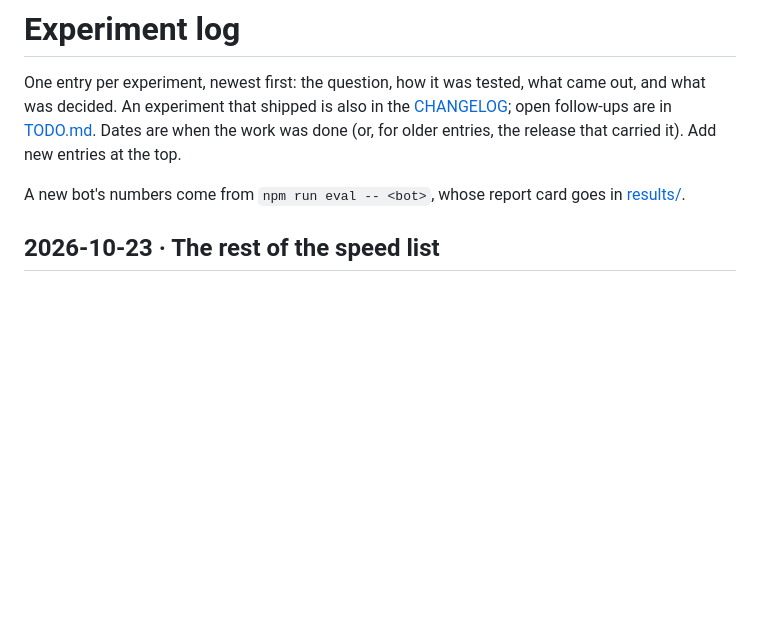
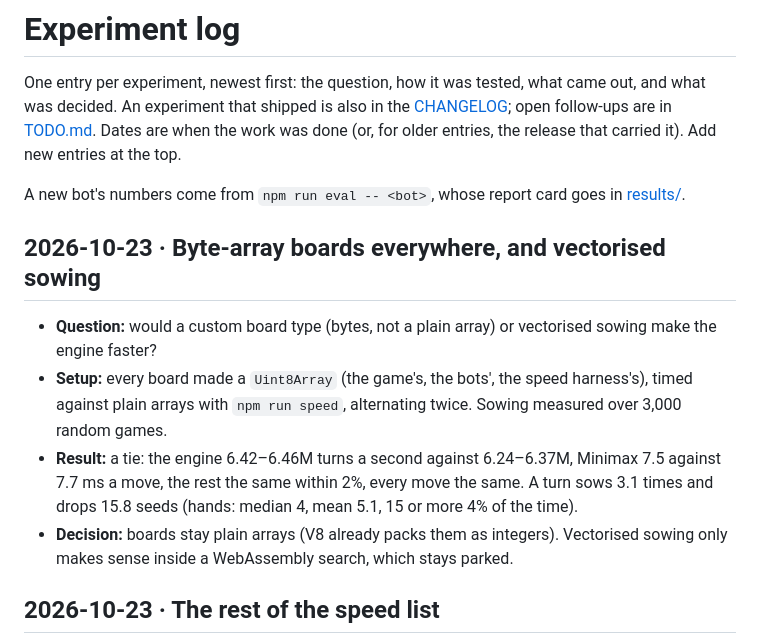
Before and after one commit to seven-leven/mancala, a Markdown page: lab/LOG.md, the part around the change. Rendered like a GitHub page; blank space fills up the shorter version.

```diff
--- a/lab/LOG.md
+++ b/lab/LOG.md
@@ -5,6 +5,17 @@ experiment that shipped is also in the [CHANGELOG](../CHANGELOG.md); open follow
 are when the work was done (or, for older entries, the release that carried it). Add new entries at the top.
 
 A new bot's numbers come from `npm run eval -- <bot>`, whose report card goes in [results/](results/).
+
+## 2026-10-23 · Byte-array boards everywhere, and vectorised sowing
+
+- **Question:** would a custom board type (bytes, not a plain array) or vectorised sowing make the engine faster?
+- **Setup:** every board made a `Uint8Array` (the game's, the bots', the speed harness's), timed against plain arrays
+  with `npm run speed`, alternating twice. Sowing measured over 3,000 random games.
+- **Result:** a tie: the engine 6.42–6.46M turns a second against 6.24–6.37M, Minimax 7.5 against 7.7 ms a move, the
+  rest the same within 2%, every move the same. A turn sows 3.1 times and drops 15.8 seeds (hands: median 4, mean 5.1,
+  15 or more 4% of the time).
+- **Decision:** boards stay plain arrays (V8 already packs them as integers). Vectorised sowing only makes sense inside
+  a WebAssembly search, which stays parked.
 
 ## 2026-10-23 · The rest of the speed list
 
```
Also changed, not shown: TODO.md (+7 -2 lines).
